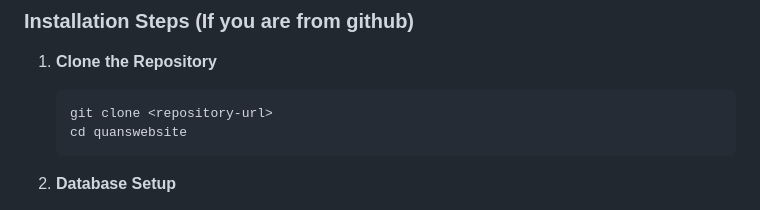
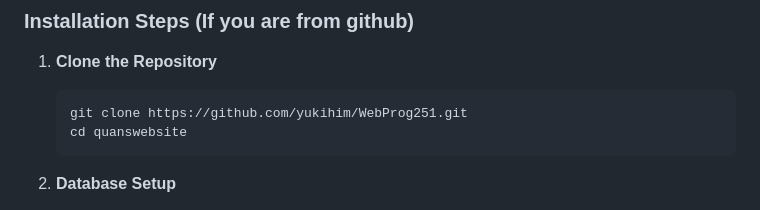
Before and after one commit to yukihim/WebProg251, a Markdown page: README.md, the part around the change. Drawn GitHub-style.

Commit message:
Replace git repo url in README.md

````diff
--- a/README.md
+++ b/README.md
@@ -24,7 +24,7 @@ It features user authentication, brand and style filtering, search, and social l
 
 1. **Clone the Repository**
    ```sh
-   git clone <repository-url>
+   git clone https://github.com/yukihim/WebProg251.git
    cd quanswebsite
    ```
 
````
